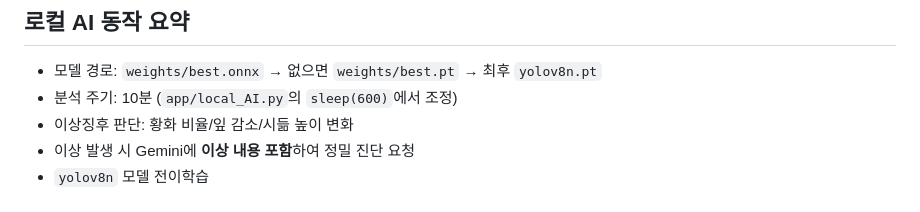
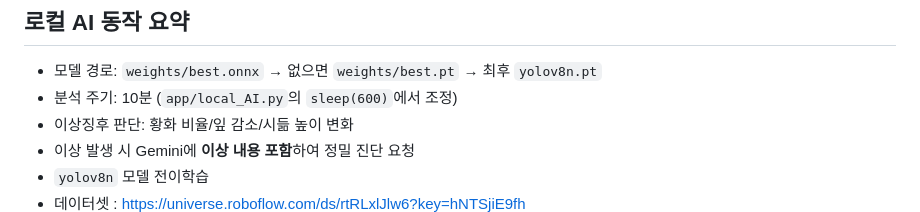
Before and after one commit to augustboyy/2026-2-1-BEEE-Project, a Markdown page: README.md, the part around the change. GitHub-like rendering.

Commit message:
Updat-README.md

```diff
--- a/README.md
+++ b/README.md
@@ -48,6 +48,7 @@ python -m app.start_project
 - 이상징후 판단: 황화 비율/잎 감소/시듦 높이 변화
 - 이상 발생 시 Gemini에 **이상 내용 포함**하여 정밀 진단 요청
 - `yolov8n` 모델 전이학습
+- 데이터셋 : https://universe.roboflow.com/ds/rtRLxlJlw6?key=hNTSjiE9fh
 ![학습 결과](results.png)
 
 ## 주요 데이터 흐름
```
